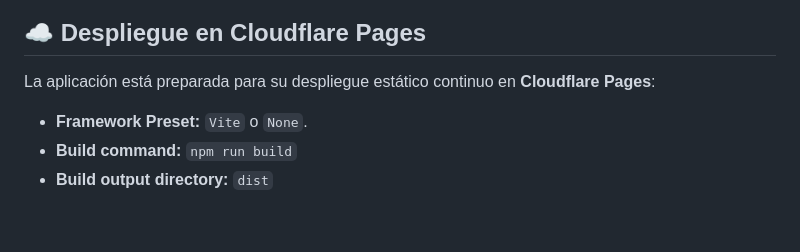
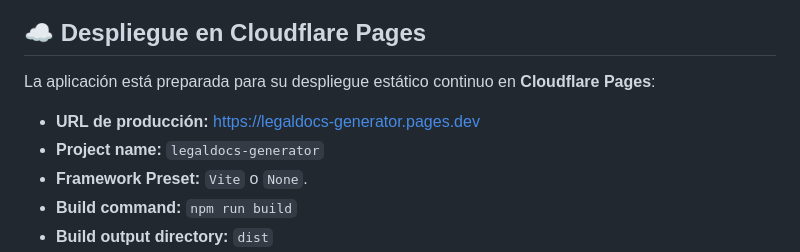
Before and after one commit to daniel95-sv/legaldocs, a Markdown page: README.md, the part around the change. Rendered like a GitHub page; blank space fills up the shorter version.

Commit message:
docs: add Cloudflare production URL to README

```diff
--- a/README.md
+++ b/README.md
@@ -145,6 +145,8 @@ Accede a la aplicación en `http://localhost:8080`.
 ## ☁️ Despliegue en Cloudflare Pages
 
 La aplicación está preparada para su despliegue estático continuo en **Cloudflare Pages**:
+- **URL de producción:** [https://legaldocs-generator.pages.dev](https://legaldocs-generator.pages.dev)
+- **Project name:** `legaldocs-generator`
 - **Framework Preset:** `Vite` o `None`.
 - **Build command:** `npm run build`
 - **Build output directory:** `dist`
```
